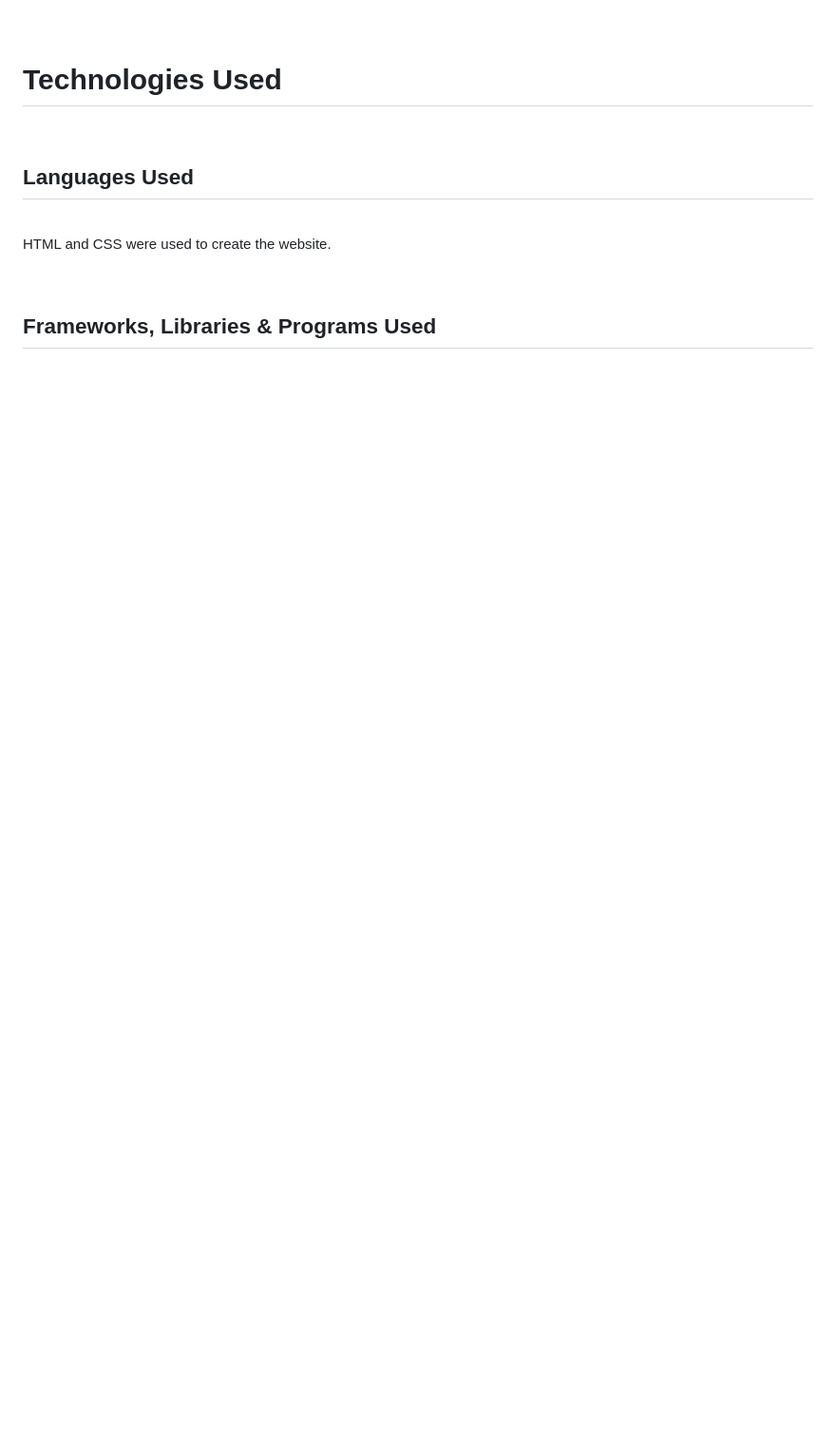
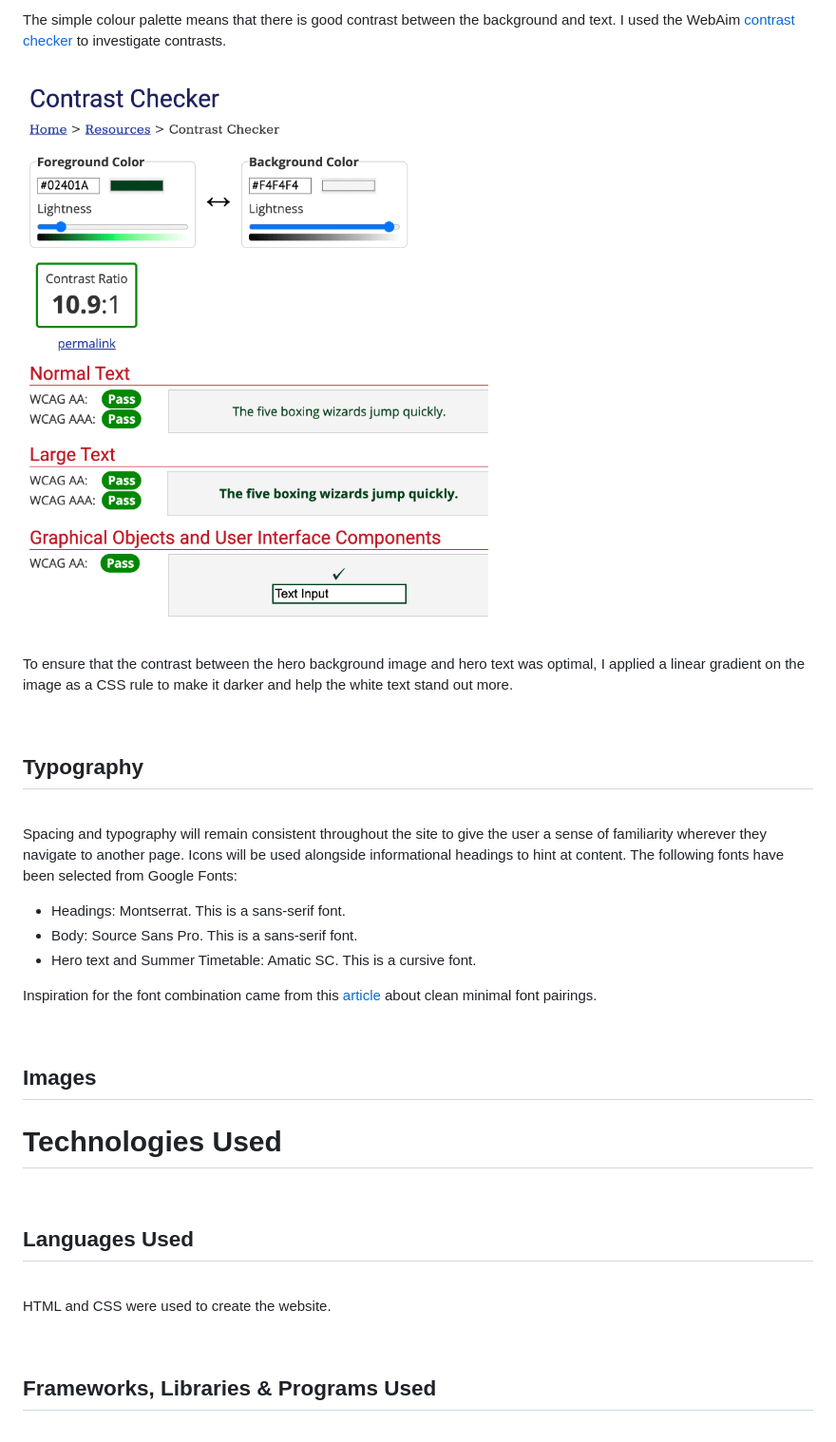
Before and after one commit to rkillickdev/tedd-space-wellbeing-garden, a Markdown page: README.md, the part around the change printed below. Shown: that part at 95% size. Drawn GitHub-style; pictures changed too: docs/tedd-space-contrast-check.png (added); blank space fills up the shorter version.

```diff
--- a/README.md
+++ b/README.md
@@ -223,5 +257,33 @@ Links to any external sites will open in a new tab.
 
 <br>
+
+The simple colour palette means that there is good contrast between the background and text.  I used the WebAim [contrast checker](https://webaim.org/resources/contrastchecker/) to investigate contrasts.
+
+<br>
+
+![Tedd-Space colour palette contrast check](docs/tedd-space-contrast-check.png)
+
+<br>
+
+To ensure that the contrast between the hero background image and hero text was optimal, I applied a linear gradient on the image as a CSS rule to make it darker and help the white text stand out more.
+
+<br>
+
+## **Typography**
+
+<br>
+
+Spacing and typography will remain consistent throughout the site to give the user a sense of familiarity wherever they navigate to another page.  Icons will be used alongside informational headings to hint at content.  The following fonts have been selected from Google Fonts:
+
+* Headings:  Montserrat.  This is a sans-serif font.
+* Body:  Source Sans Pro.  This is a sans-serif font.
+* Hero text and Summer Timetable:  Amatic SC.  This is a cursive font.
+
+Inspiration for the font combination came from this [article](https://www.thedenizenco.com/journal/clean-minimal-font-pairings) about clean minimal font pairings.
+
+<br>
+
+## **Images**
 
 # **Technologies Used**
 
```
Also changed, not shown: other parts of README.md (+42 -8 lines), docs/tedd-space-colour-palette-resize.png (added), 1 other file.
